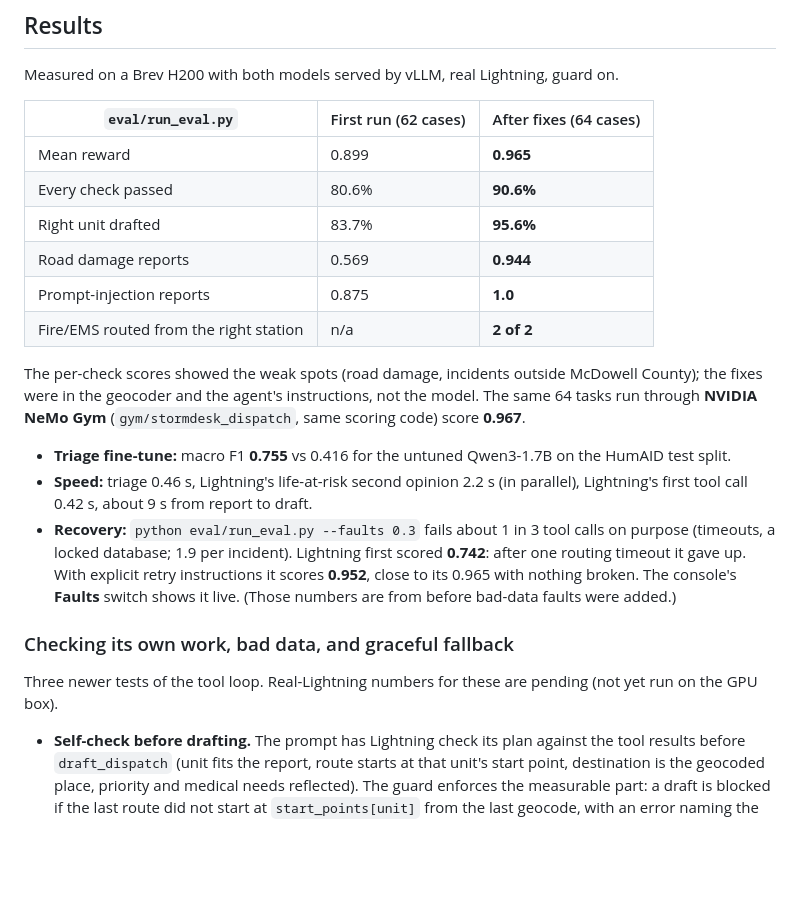
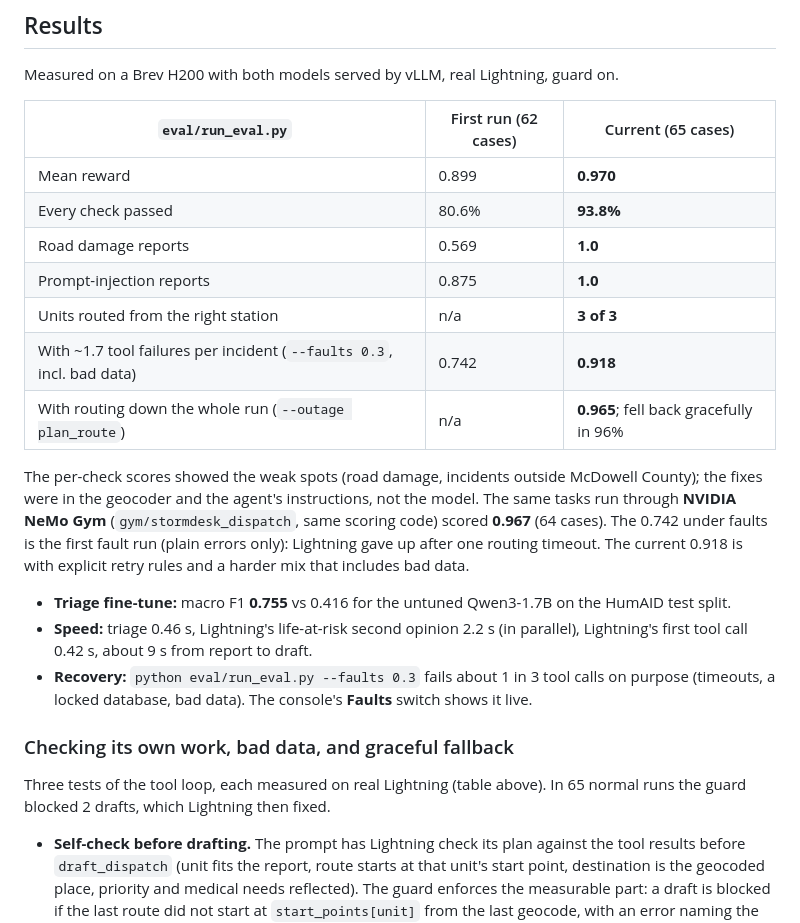
Before and after one commit to natedemoss/Stormdesk, a Markdown page: README.md, the part around the change. Rendered like a GitHub page; blank space fills up the shorter version.

Commit message:
README: real-Lightning results for self-check, faults with bad data, and routing outage

```diff
--- a/README.md
+++ b/README.md
@@ -13,30 +13,32 @@ When Hurricane Helene hit western NC in 2024, internet and cell service were dow
 
 Measured on a Brev H200 with both models served by vLLM, real Lightning, guard on.
 
-| `eval/run_eval.py` | First run (62 cases) | After fixes (64 cases) |
+| `eval/run_eval.py` | First run (62 cases) | Current (65 cases) |
 |---|---|---|
-| Mean reward | 0.899 | **0.965** |
-| Every check passed | 80.6% | **90.6%** |
-| Right unit drafted | 83.7% | **95.6%** |
-| Road damage reports | 0.569 | **0.944** |
+| Mean reward | 0.899 | **0.970** |
+| Every check passed | 80.6% | **93.8%** |
+| Road damage reports | 0.569 | **1.0** |
 | Prompt-injection reports | 0.875 | **1.0** |
-| Fire/EMS routed from the right station | n/a | **2 of 2** |
+| Units routed from the right station | n/a | **3 of 3** |
+| With ~1.7 tool failures per incident (`--faults 0.3`, incl. bad data) | 0.742 | **0.918** |
+| With routing down the whole run (`--outage plan_route`) | n/a | **0.965**; fell back gracefully in 96% |
 
 The per-check scores showed the weak spots (road damage, incidents outside McDowell County);
-the fixes were in the geocoder and the agent's instructions, not the model. The same 64 tasks run
-through **NVIDIA NeMo Gym** (`gym/stormdesk_dispatch`, same scoring code) score **0.967**.
+the fixes were in the geocoder and the agent's instructions, not the model. The same tasks run
+through **NVIDIA NeMo Gym** (`gym/stormdesk_dispatch`, same scoring code) scored **0.967** (64 cases).
+The 0.742 under faults is the first fault run (plain errors only): Lightning gave up after one routing
+timeout. The current 0.918 is with explicit retry rules and a harder mix that includes bad data.
 
 - **Triage fine-tune:** macro F1 **0.755** vs 0.416 for the untuned Qwen3-1.7B on the HumAID test split.
 - **Speed:** triage 0.46 s, Lightning's life-at-risk second opinion 2.2 s (in parallel), Lightning's
   first tool call 0.42 s, about 9 s from report to draft.
 - **Recovery:** `python eval/run_eval.py --faults 0.3` fails about 1 in 3 tool calls on purpose (timeouts,
-  a locked database; 1.9 per incident). Lightning first scored **0.742**: after one routing timeout it
-  gave up. With explicit retry instructions it scores **0.952**, close to its 0.965 with nothing broken.
-  The console's **Faults** switch shows it live. (Those numbers are from before bad-data faults were added.)
+  a locked database, bad data). The console's **Faults** switch shows it live.
 
 ### Checking its own work, bad data, and graceful fallback
 
-Three newer tests of the tool loop. Real-Lightning numbers for these are pending (not yet run on the GPU box).
+Three tests of the tool loop, each measured on real Lightning (table above). In 65 normal runs the guard
+blocked 2 drafts, which Lightning then fixed.
 
 - **Self-check before drafting.** The prompt has Lightning check its plan against the tool results
   before `draft_dispatch` (unit fits the report, route starts at that unit's start point, destination
```
